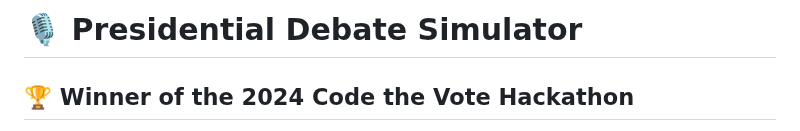
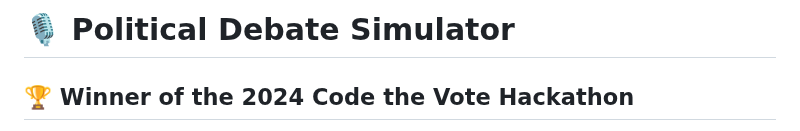
Before and after one commit to RedParrotBerkeley/presidential_debate_app, a Markdown page: README.md, the part around the change. GitHub-like rendering.

```diff
--- a/README.md
+++ b/README.md
@@ -1,5 +1,5 @@
 
-# 🎙️ Presidential Debate Simulator
+# 🎙️ Political Debate Simulator
 ## 🏆 Winner of the 2024 Code the Vote Hackathon
 
 The **Presidential Debate Simulator** is an interactive web application designed to simulate a debate between two presidential candidates. Users can ask questions, read the candidates' responses, vote on the best answers, and test their knowledge with trivia questions about US Presidents.
```
